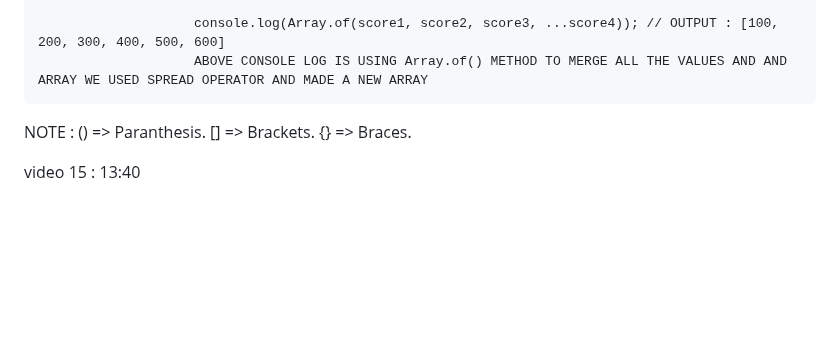
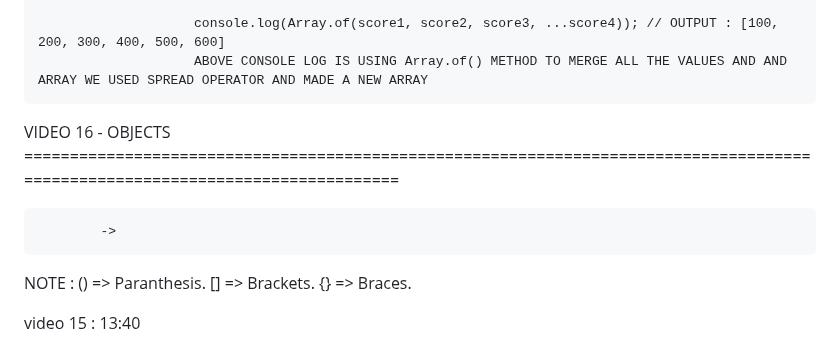
Before and after one commit to ashishsingh0307/Learn_javascript, a Markdown page: README.md, the part around the change. Drawn GitHub-style; blank space fills up the shorter version.

Commit message:
started recaping video 16

```diff
--- a/README.md
+++ b/README.md
@@ -531,7 +531,9 @@ VIDEO 15 - MORE ON ARRAY =======================================================
                         console.log(Array.of(score1, score2, score3, ...score4)); // OUTPUT : [100, 200, 300, 400, 500, 600]
                         ABOVE CONSOLE LOG IS USING Array.of() METHOD TO MERGE ALL THE VALUES AND AND ARRAY WE USED SPREAD OPERATOR AND MADE A NEW ARRAY
 
+VIDEO 16 - OBJECTS ===============================================================================================================================
 
+            ->
 
 
 
```
